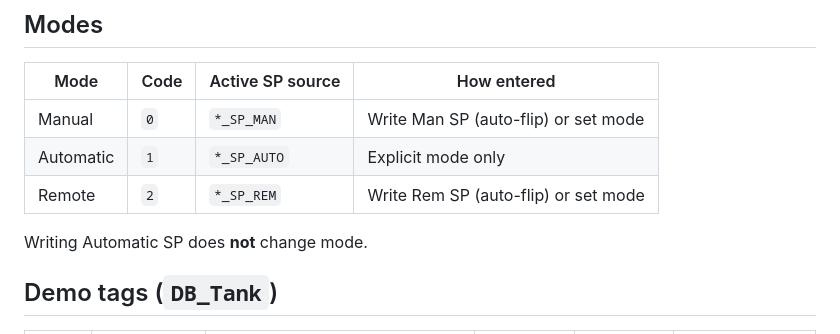
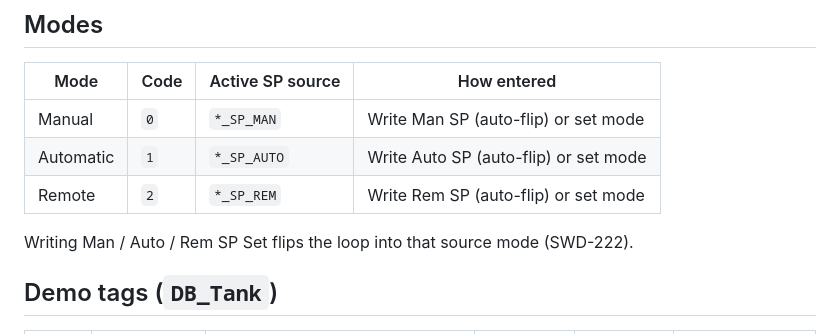
Before and after one commit to marcuskrogh/PLCAssistant, a Markdown page: docs/io/06-pid-faceplate.md, the part around the change. Drawn GitHub-style.

Commit message:
docs(SWD-222): Auto SP Set flips mode in faceplate contract
Co-authored-by: Marcus Krogh Nielsen, Ph.D. <marcuskrogh@users.noreply.github.com>

```diff
--- a/docs/io/06-pid-faceplate.md
+++ b/docs/io/06-pid-faceplate.md
@@ -16,10 +16,10 @@ Classic **output Manual** (operator sets CV directly) is deferred.
 | Mode | Code | Active SP source | How entered |
 |------|------|------------------|-------------|
 | Manual | `0` | `*_SP_MAN` | Write Man SP (auto-flip) or set mode |
-| Automatic | `1` | `*_SP_AUTO` | Explicit mode only |
+| Automatic | `1` | `*_SP_AUTO` | Write Auto SP (auto-flip) or set mode |
 | Remote | `2` | `*_SP_REM` | Write Rem SP (auto-flip) or set mode |
 
-Writing Automatic SP does **not** change mode.
+Writing Man / Auto / Rem SP Set flips the loop into that source mode (SWD-222).
 
 ## Demo tags (`DB_Tank`)
 
```
